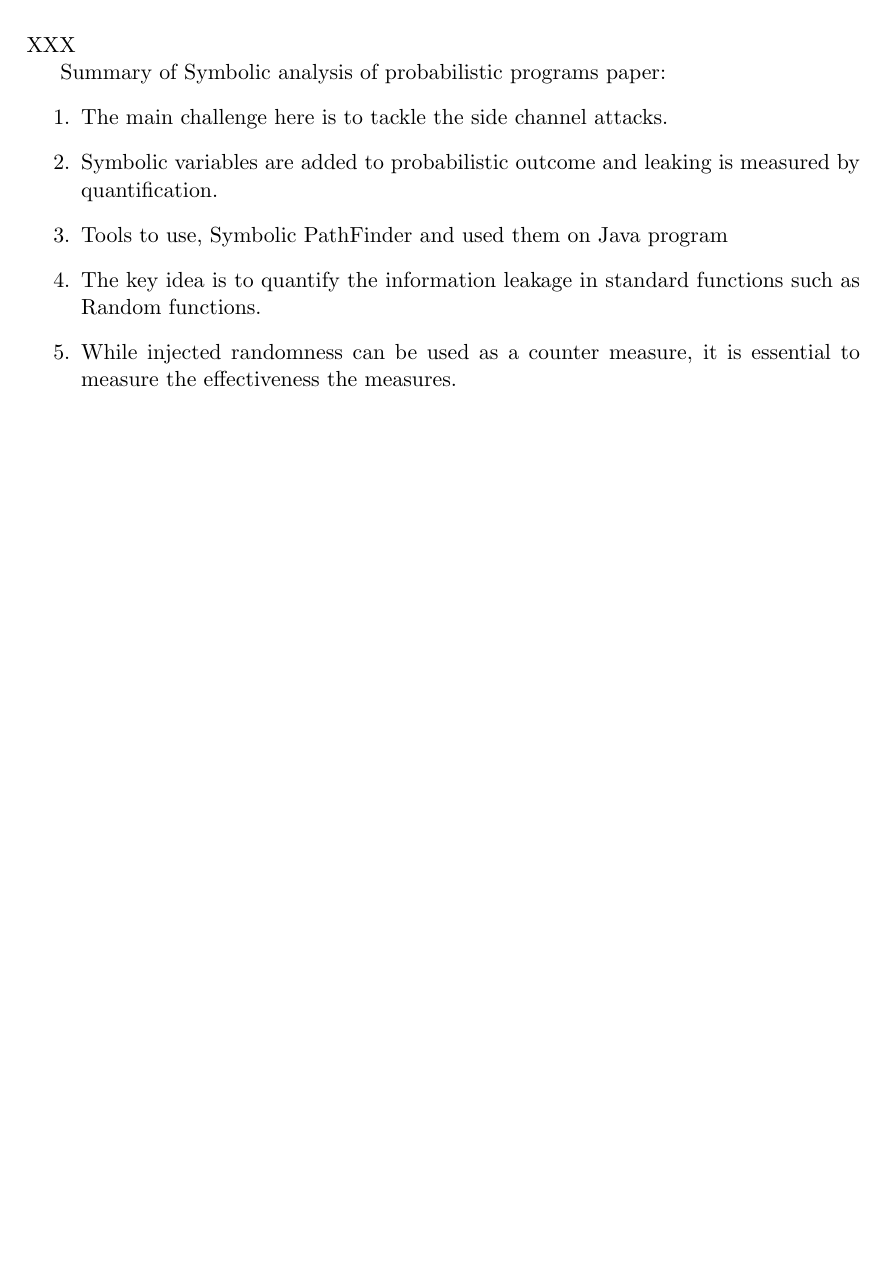
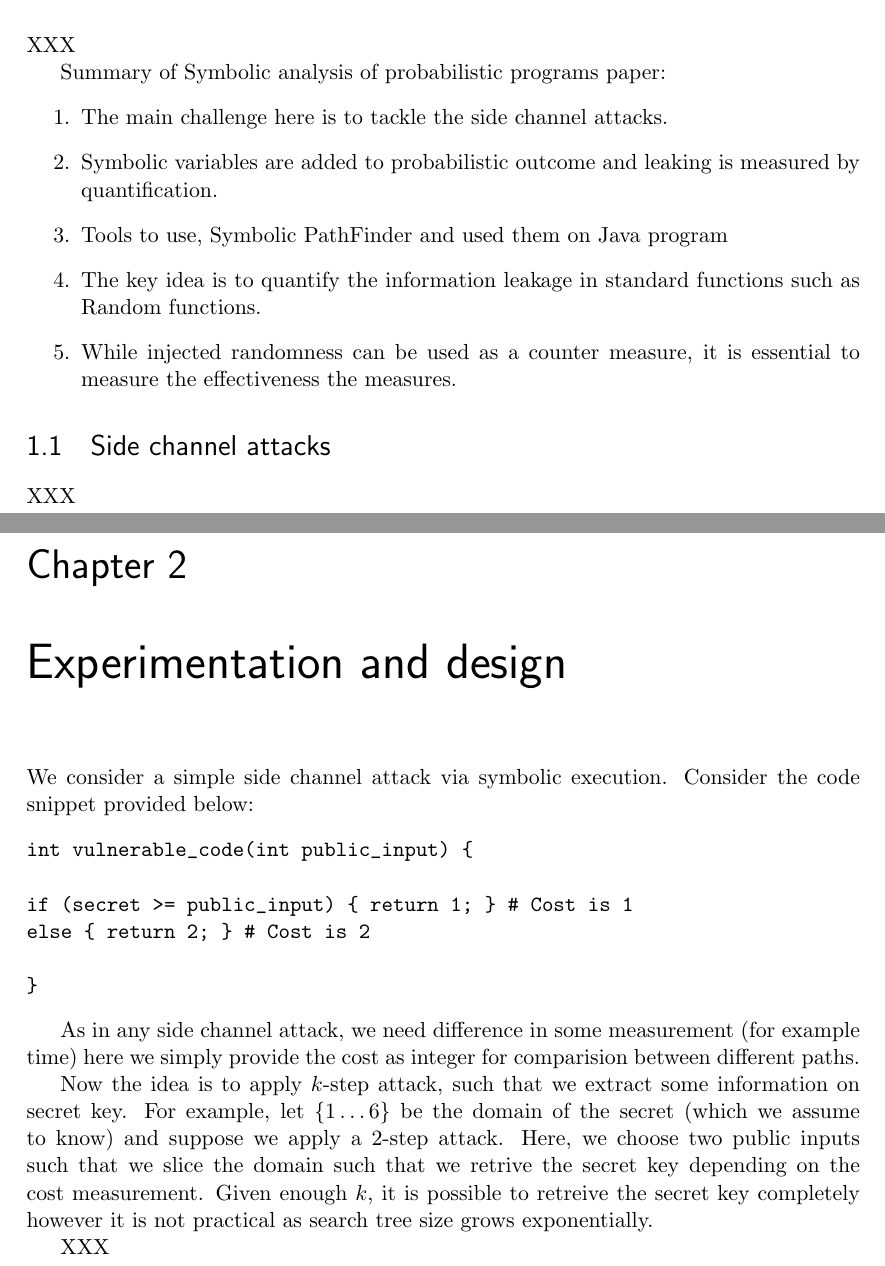
Before and after one commit to irfansha/LBS_projects, a LaTeX document (final_project/report.tex): part of page 3 of 4 before the commit and two parts of pages 3 and 4 of 5 after it, the two joined at a grey line, cut so that both start at the same text, the shorter picture padded with empty space. Compiled offline with pdfLaTeX.

Commit message:
Started new chapter Experimentation and design

```diff
--- a/final_project/report.tex
+++ b/final_project/report.tex
@@ -72,6 +72,34 @@ Summary of Symbolic analysis of probabilistic programs paper:
 \item While injected randomness can be used as a counter measure, it is essential to measure the effectiveness the measures.
 \end{enumerate}
 
+\section{Side channel attacks}
+\label{sec:sidechannelattacks}
+
+XXX
+
+\chapter{Experimentation and design}
+\label{cha:experimentationanddesign}
+
+We consider a simple side channel attack via symbolic execution.
+Consider the code snippet provided below:
+\begin{verbatim}
+int vulnerable_code(int public_input) {
+
+if (secret >= public_input) { return 1; } # Cost is 1
+else { return 2; } # Cost is 2
+
+}
+\end{verbatim}
+
+As in any side channel attack, we need difference in some measurement (for example time) here we simply provide the cost as integer
+for comparision between different paths.
+
+Now the idea is to apply $k$-step attack, such that we extract some information on secret key.
+For example, let $\{1 \dots 6\}$ be the domain of the secret (which we assume to know) and suppose we apply a $2$-step attack.
+Here, we choose two public inputs such that we slice the domain such that we retrive the secret key depending on the cost measurement.
+Given enough $k$, it is possible to retreive the secret key completely however it is not practical as search tree size grows exponentially.
+
+XXX
 
 \bibliographystyle{plain}
 \bibliography{references}
```
